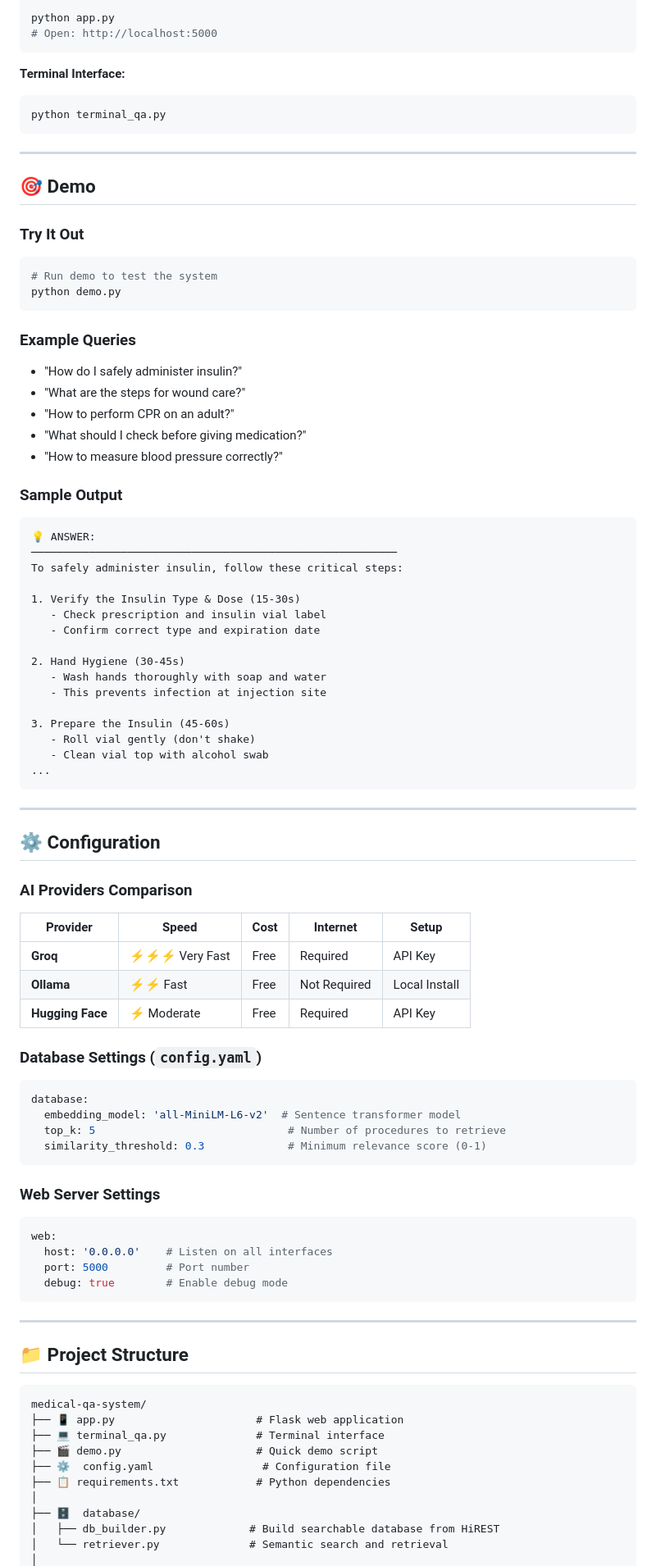
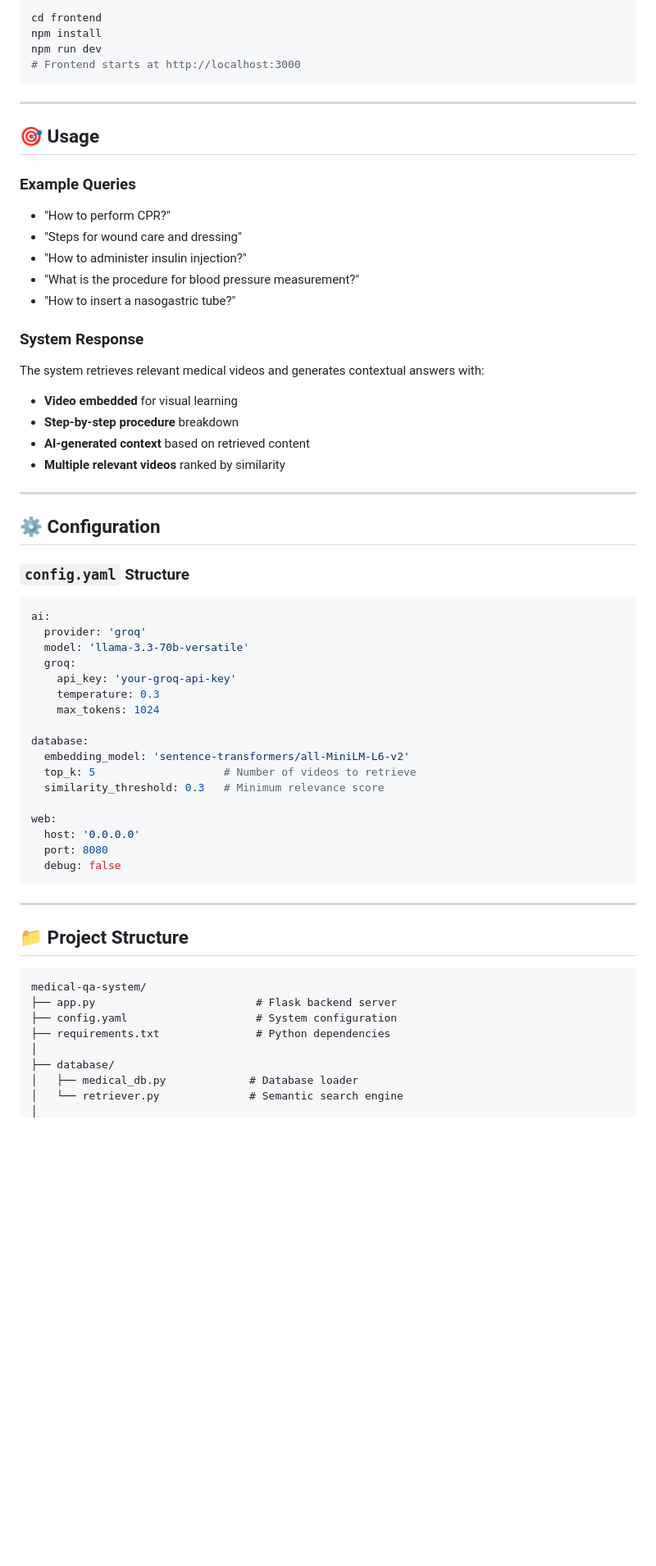
Before and after one commit to YB-Yottabyte/Medix, a Markdown page: README.md, the part around one of its changes. Shown at 82% size. GitHub-like rendering; blank space fills up the shorter version.

Commit message:
Update README: Remove outdated content, focus on MedVidQA & video-based answers

````diff
--- a/README.md
+++ b/README.md
@@ -93,76 +81,52 @@ ai:
 ```bash
-python app.py
-# Open: http://localhost:5000
-```
-
-**Terminal Interface:**
-```bash
-python terminal_qa.py
+cd frontend
+npm install
+npm run dev
+# Frontend starts at http://localhost:3000
 ```
 
 ---
 
-## 🎯 Demo
-
-### Try It Out
-```bash
-# Run demo to test the system
-python demo.py
-```
+## 🎯 Usage
 
 ### Example Queries
-- "How do I safely administer insulin?"
-- "What are the steps for wound care?"
-- "How to perform CPR on an adult?"
-- "What should I check before giving medication?"
-- "How to measure blood pressure correctly?"
+- "How to perform CPR?"
+- "Steps for wound care and dressing"
+- "How to administer insulin injection?"
+- "What is the procedure for blood pressure measurement?"
+- "How to insert a nasogastric tube?"
 
-### Sample Output
-```
-💡 ANSWER:
-─────────────────────────────────────────────────────────
-To safely administer insulin, follow these critical steps:
-
-1. Verify the Insulin Type & Dose (15-30s)
-   - Check prescription and insulin vial label
-   - Confirm correct type and expiration date
-
-2. Hand Hygiene (30-45s)
-   - Wash hands thoroughly with soap and water
-   - This prevents infection at injection site
-
-3. Prepare the Insulin (45-60s)
-   - Roll vial gently (don't shake)
-   - Clean vial top with alcohol swab
-...
-```
+### System Response
+The system retrieves relevant medical videos and generates contextual answers with:
+- **Video embedded** for visual learning
+- **Step-by-step procedure** breakdown
+- **AI-generated context** based on retrieved content
+- **Multiple relevant videos** ranked by similarity
 
 ---
 
 ## ⚙️ Configuration
 
-### AI Providers Comparison
+### `config.yaml` Structure
 
-| Provider | Speed | Cost | Internet | Setup |
-|----------|-------|------|----------|-------|
-| **Groq** | ⚡⚡⚡ Very Fast | Free | Required | API Key |
-| **Ollama** | ⚡⚡ Fast | Free | Not Required | Local Install |
-| **Hugging Face** | ⚡ Moderate | Free | Required | API Key |
+```yaml
+ai:
+  provider: 'groq'
+  model: 'llama-3.3-70b-versatile'
+  groq:
+    api_key: 'your-groq-api-key'
+    temperature: 0.3
+    max_tokens: 1024
 
-### Database Settings (`config.yaml`)
-```yaml
 database:
-  embedding_model: 'all-MiniLM-L6-v2'  # Sentence transformer model
-  top_k: 5                              # Number of procedures to retrieve
-  similarity_threshold: 0.3             # Minimum relevance score (0-1)
-```
+  embedding_model: 'sentence-transformers/all-MiniLM-L6-v2'
+  top_k: 5                    # Number of videos to retrieve
+  similarity_threshold: 0.3   # Minimum relevance score
 
-### Web Server Settings
-```yaml
 web:
-  host: '0.0.0.0'    # Listen on all interfaces
-  port: 5000         # Port number
-  debug: true        # Enable debug mode
+  host: '0.0.0.0'
+  port: 8080
+  debug: false
 ```
 
 ---
@@ -171,13 +135,11 @@ web:
 
 ```
 medical-qa-system/
-├── 📱 app.py                      # Flask web application
-├── 💻 terminal_qa.py              # Terminal interface
-├── 🎬 demo.py                     # Quick demo script
-├── ⚙️  config.yaml                 # Configuration file
-├── 📋 requirements.txt            # Python dependencies
+├── app.py                         # Flask backend server
+├── config.yaml                    # System configuration
+├── requirements.txt               # Python dependencies
 │
-├── 🗄️  database/
-│   ├── db_builder.py             # Build searchable database from HiREST
-│   └── retriever.py              # Semantic search and retrieval
+├── database/
+│   ├── medical_db.py             # Database loader
+│   └── retriever.py              # Semantic search engine
 │
````
Also changed, not shown: other parts of README.md (+58 -60 lines).
